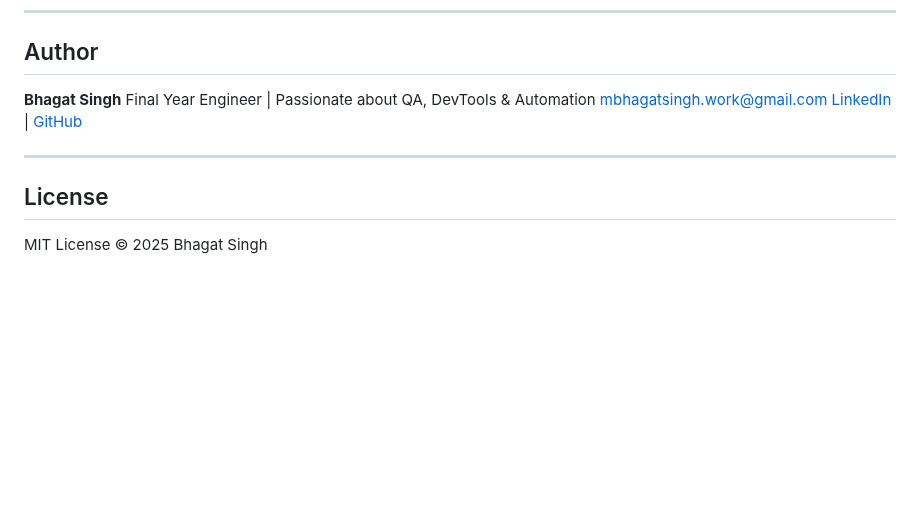
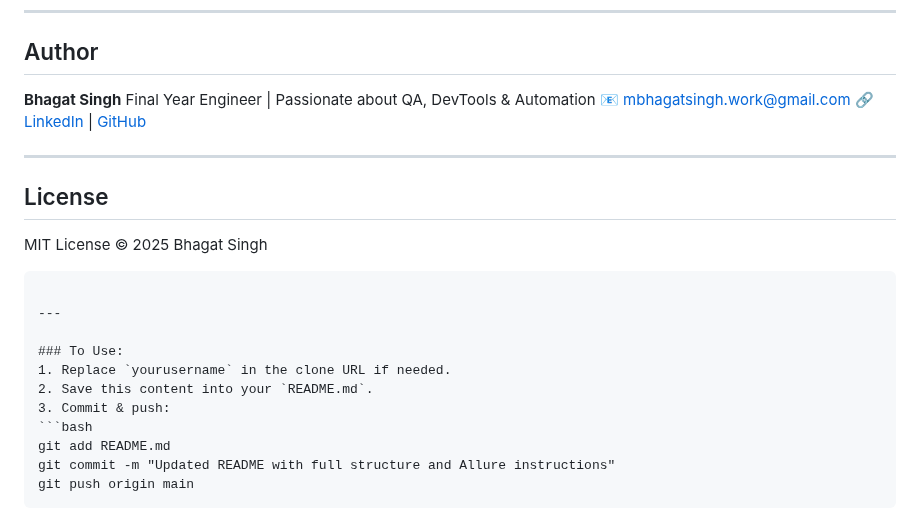
Before and after one commit to bhgtsngh/bhagat-qa-project, a Markdown page: README.md, the part around one of its changes. Rendered like a GitHub page; blank space fills up the shorter version.

`````diff
--- a/README.md
+++ b/README.md
@@ -140,11 +142,25 @@ npx allure open
 
 **Bhagat Singh**
 Final Year Engineer | Passionate about QA, DevTools & Automation
-[mbhagatsingh.work@gmail.com](mailto:mbhagatsingh.work@gmail.com)
-[LinkedIn](https://linkedin.com/in/bhagatsinghm) | [GitHub](https://github.com/bhgtsngh)
+📧 [mbhagatsingh.work@gmail.com](mailto:mbhagatsingh.work@gmail.com)
+🔗 [LinkedIn](https://linkedin.com/in/bhagatsinghm) | [GitHub](https://github.com/bhgtsngh)
 
 ---
 
 ## License
 
 MIT License © 2025 Bhagat Singh
+
+````
+
+---
+
+### To Use:
+1. Replace `yourusername` in the clone URL if needed.
+2. Save this content into your `README.md`.
+3. Commit & push:
+```bash
+git add README.md
+git commit -m "Updated README with full structure and Allure instructions"
+git push origin main
+````
`````
Also changed, not shown: other parts of README.md (+10 -8 lines).
